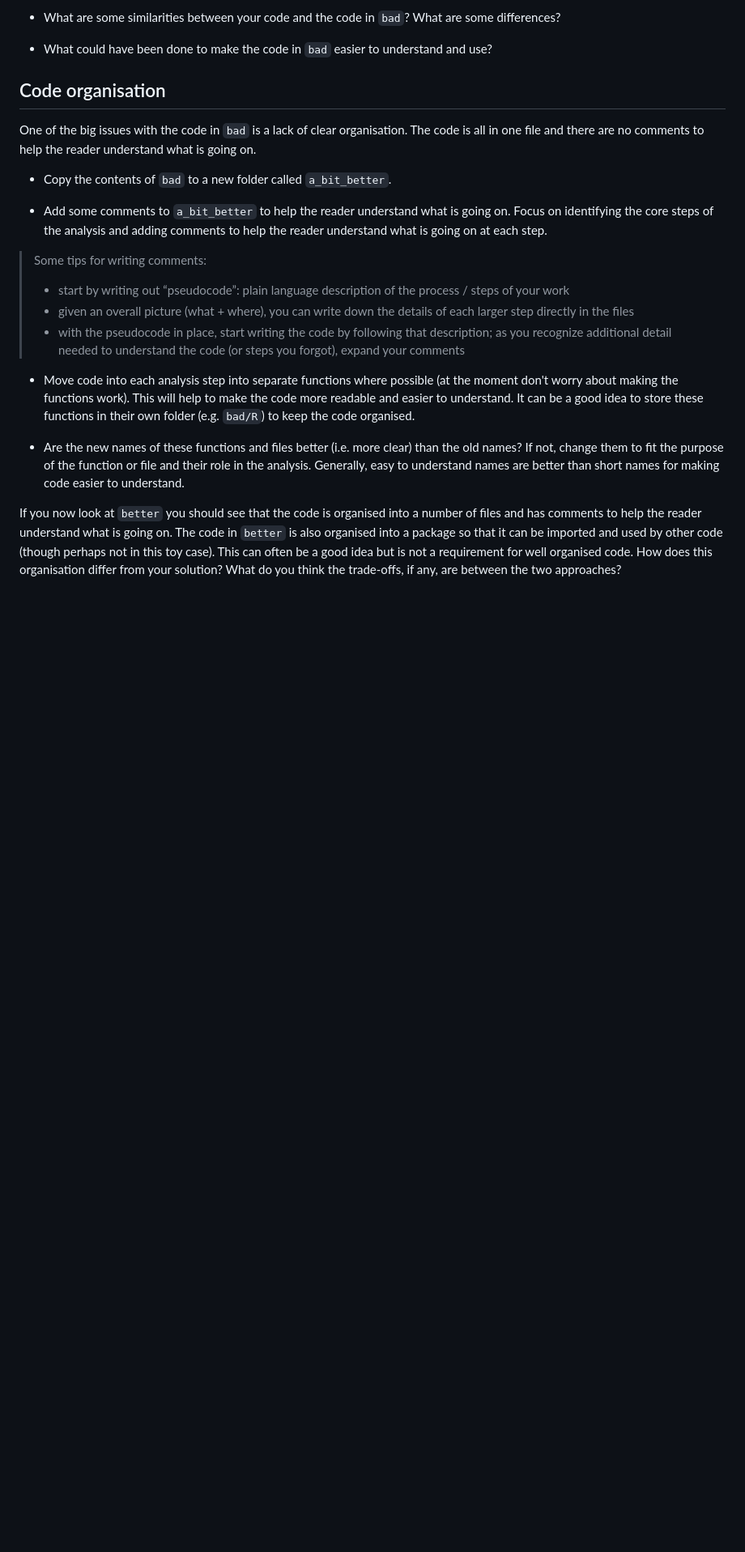
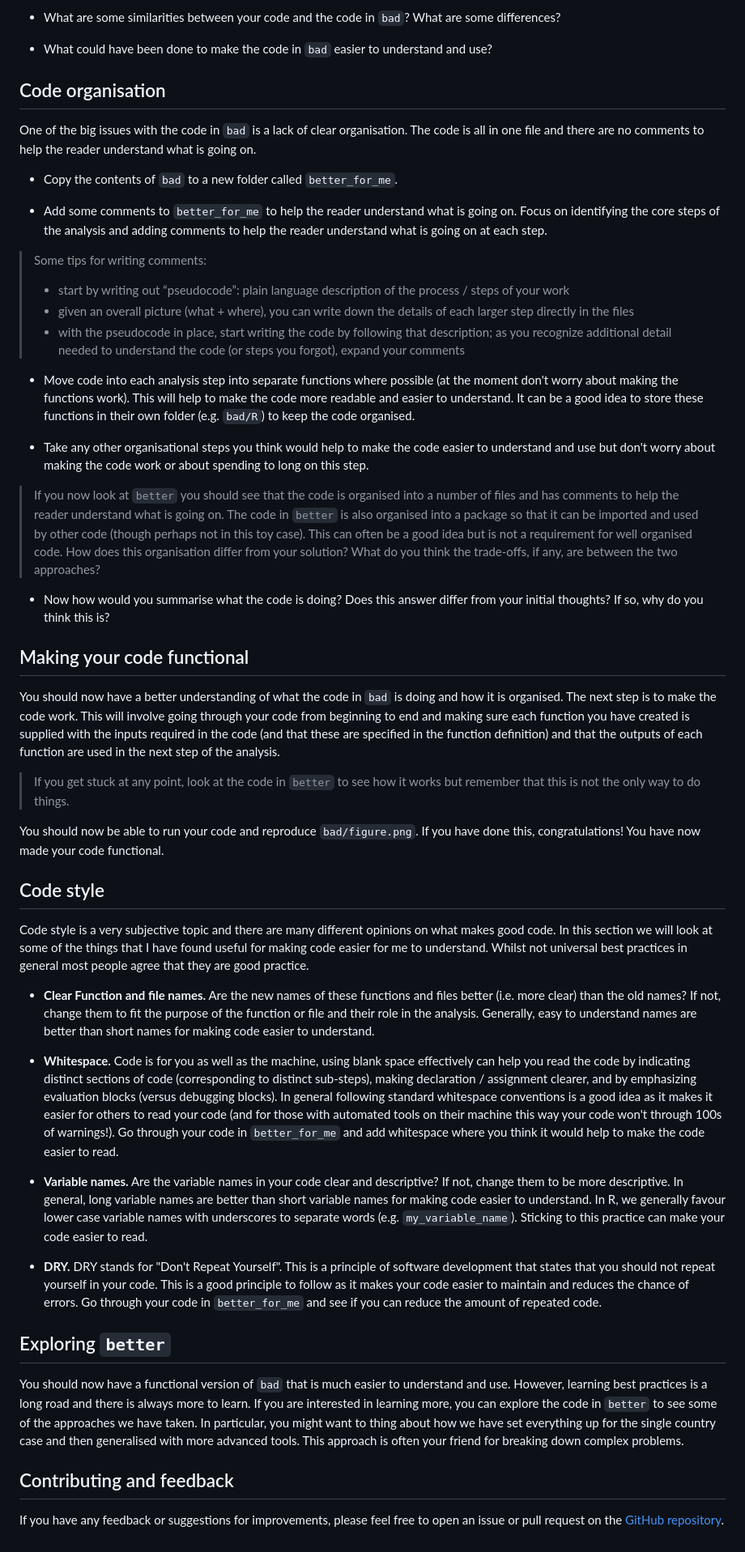
Before and after one commit to seabbs/badtobetter, a Markdown page: README.md, the part around the change. Shown at 81% size. GitHub-like rendering; blank space fills up the shorter version.

Commit message:
add more tutorial text

```diff
--- a/README.md
+++ b/README.md
@@ -30,9 +30,9 @@ There are many definitions of good code, but for me the most important thing is
 
 One of the big issues with the code in `bad` is a lack of clear organisation. The code is all in one file and there are no comments to help the reader understand what is going on.
 
-- Copy the contents of `bad` to a new folder called `a_bit_better`.
+- Copy the contents of `bad` to a new folder called `better_for_me`.
 
-- Add some comments to `a_bit_better` to help the reader understand what is going on. Focus on identifying the core steps of the analysis and adding comments to help the reader understand what is going on at each step.
+- Add some comments to `better_for_me` to help the reader understand what is going on. Focus on identifying the core steps of the analysis and adding comments to help the reader understand what is going on at each step.
 
 > Some tips for writing comments:
 > - start by writing out “pseudocode”: plain language description of the process / steps of your work
@@ -42,6 +42,36 @@ each larger step directly in the files
 
 - Move code into each analysis step into separate functions where possible (at the moment don't worry about making the functions work). This will help to make the code more readable and easier to understand. It can be a good idea to store these functions in their own folder (e.g. `bad/R`) to keep the code organised.
 
-- Are the new names of these functions and files better (i.e. more clear) than the old names? If not, change them to fit the purpose of the function or file and their role in the analysis. Generally, easy to understand names are better than short names for making code easier to understand.
+- Take any other organisational steps you think would help to make the code easier to understand and use but don't worry about making the code work or about spending to long on this step.
 
-If you now look at `better` you should see that the code is organised into a number of files and has comments to help the reader understand what is going on. The code in `better` is also organised into a package so that it can be imported and used by other code (though perhaps not in this toy case). This can often be a good idea but is not a requirement for well organised code. How does this organisation differ from your solution? What do you think the trade-offs, if any, are between the two approaches?
+> If you now look at `better` you should see that the code is organised into a number of files and has comments to help the reader understand what is going on. The code in `better` is also organised into a package so that it can be imported and used by other code (though perhaps not in this toy case). This can often be a good idea but is not a requirement for well organised code. How does this organisation differ from your solution? What do you think the trade-offs, if any, are between the two approaches?
+
+- Now how would you summarise what the code is doing? Does this answer differ from your initial thoughts? If so, why do you think this is?
+
+## Making your code functional
+
+You should now have a better understanding of what the code in `bad` is doing and how it is organised. The next step is to make the code work. This will involve going through your code from beginning to end and making sure each function you have created is supplied with the inputs required in the code (and that these are specified in the function definition) and that the outputs of each function are used in the next step of the analysis.
+
+> If you get stuck at any point, look at the code in `better` to see how it works but remember that this is not the only way to do things.
+
+You should now be able to run your code and reproduce `bad/figure.png`. If you have done this, congratulations! You have now made your code functional.
+
+## Code style
+
+Code style is a very subjective topic and there are many different opinions on what makes good code. In this section we will look at some of the things that I have found useful for making code easier for me to understand. Whilst not universal best practices in general most people agree that they are good practice.
+
+- **Clear Function and file names.** Are the new names of these functions and files better (i.e. more clear) than the old names? If not, change them to fit the purpose of the function or file and their role in the analysis. Generally, easy to understand names are better than short names for making code easier to understand.
+
+- **Whitespace.** Code is for you as well as the machine, using blank space effectively can help you read the code by indicating distinct sections of code (corresponding to distinct sub-steps), making declaration / assignment clearer, and by emphasizing evaluation blocks (versus debugging blocks). In general following standard whitespace conventions is a good idea as it makes it easier for others to read your code (and for those with automated tools on their machine this way your code won't through 100s of warnings!). Go through your code in `better_for_me` and add whitespace where you think it would help to make the code easier to read.
+
+- **Variable names.** Are the variable names in your code clear and descriptive? If not, change them to be more descriptive. In general, long variable names are better than short variable names for making code easier to understand. In R, we generally favour lower case variable names with underscores to separate words (e.g. `my_variable_name`). Sticking to this practice can make your code easier to read.
+
+- **DRY.** DRY stands for "Don't Repeat Yourself". This is a principle of software development that states that you should not repeat yourself in your code. This is a good principle to follow as it makes your code easier to maintain and reduces the chance of errors. Go through your code in `better_for_me` and see if you can reduce the amount of repeated code.
+
+## Exploring `better`
+
+You should now have a functional version of `bad` that is much easier to understand and use. However, learning best practices is a long road and there is always more to learn. If you are interested in learning more, you can explore the code in `better` to see some of the approaches we have taken. In particular, you might want to thing about how we have set everything up for the single country case and then generalised with more advanced tools. This approach is often your friend for breaking down complex problems.
+
+## Contributing and feedback
+
+If you have any feedback or suggestions for improvements, please feel free to open an issue or pull request on the [GitHub repository](https://github.com/seabbs/badtobetter).
```
